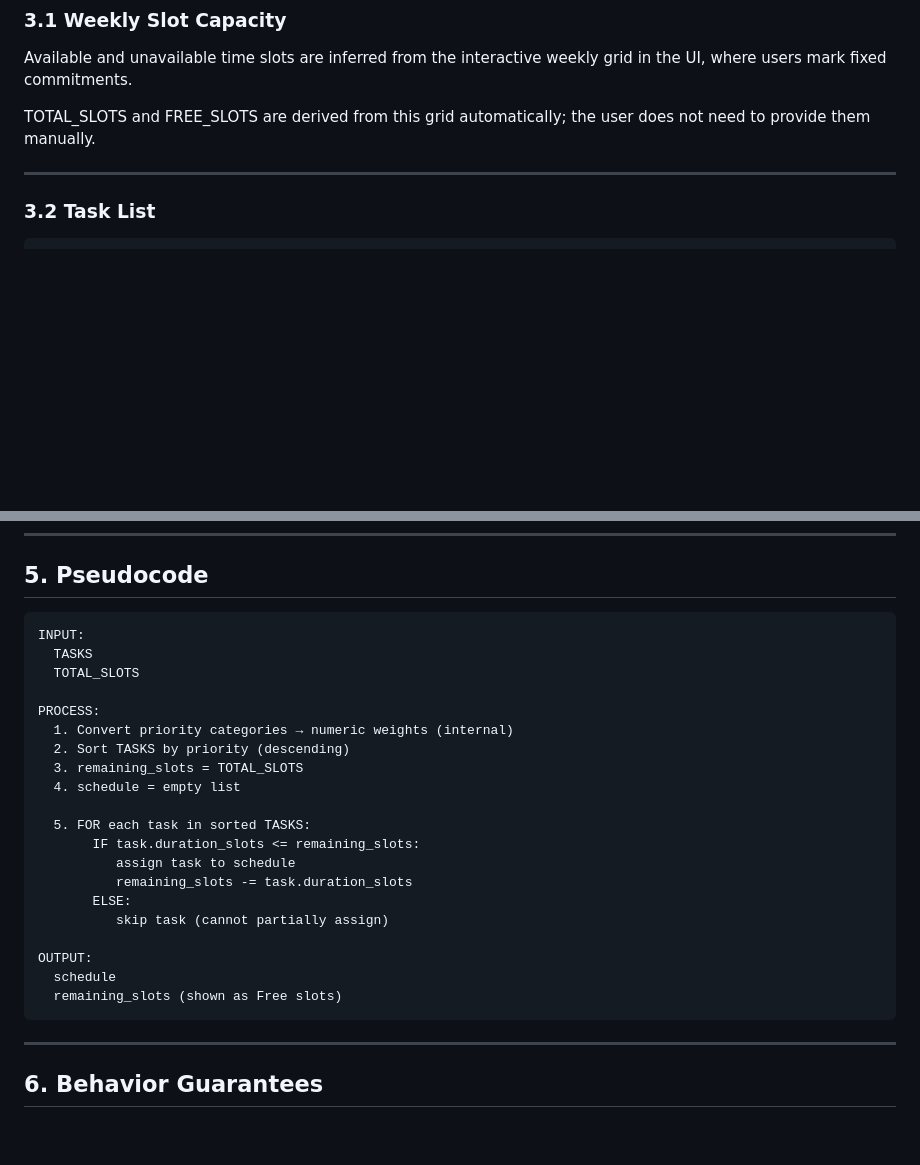
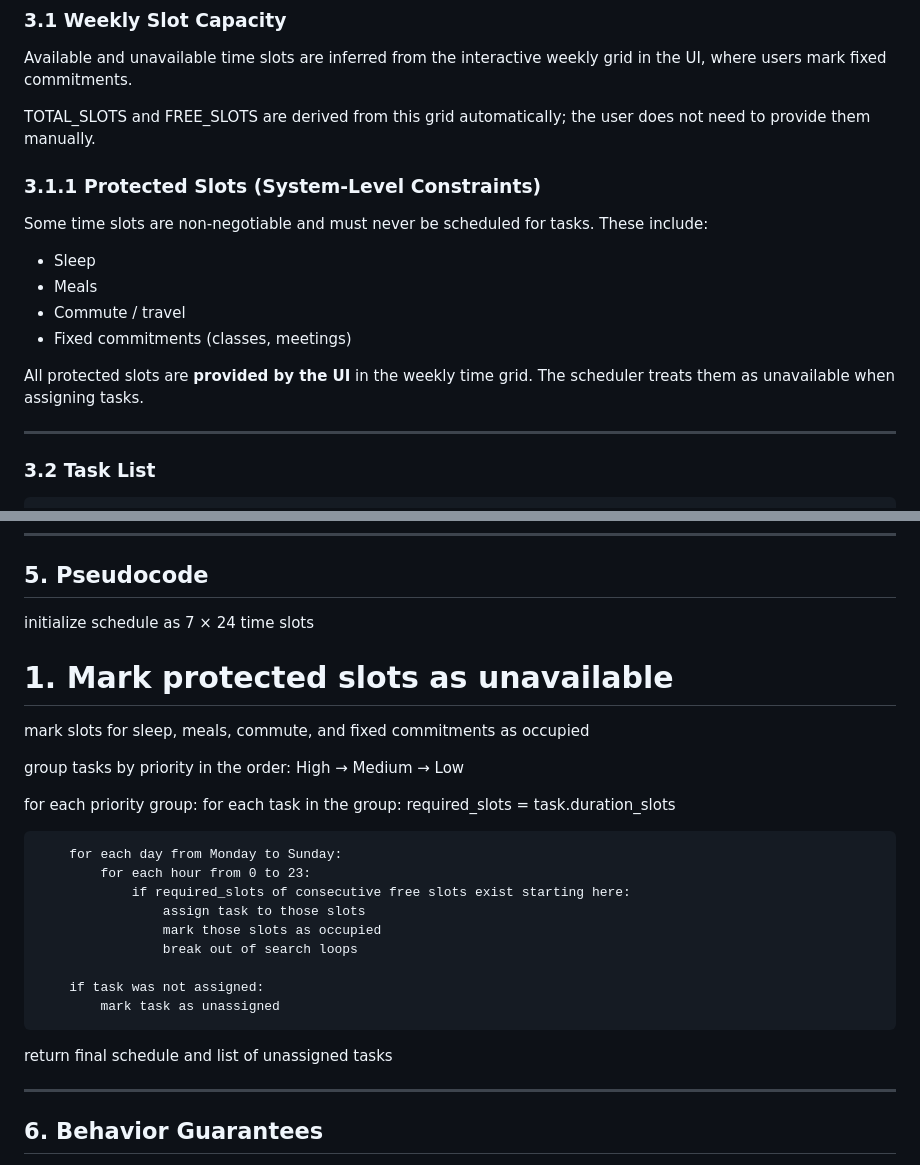
Before and after one commit to danushvdarshan/Planner-buddy, a Markdown page: docs/scheduling_algorithm.md, 2 parts joined by grey strips. Drawn GitHub-style; blank space fills up the shorter version.

Commit message:
Add protected slots logic and update sample input

````diff
--- a/docs/scheduling_algorithm.md
+++ b/docs/scheduling_algorithm.md
@@ -81,6 +81,18 @@ Available and unavailable time slots are inferred from the interactive weekly gr
 
 TOTAL_SLOTS and FREE_SLOTS are derived from this grid automatically; the user does not need to provide them manually.
 
+### 3.1.1 Protected Slots (System-Level Constraints)
+
+Some time slots are non-negotiable and must never be scheduled for tasks.
+These include:
+- Sleep
+- Meals
+- Commute / travel
+- Fixed commitments (classes, meetings)
+
+All protected slots are **provided by the UI** in the weekly time grid.
+The scheduler treats them as unavailable when assigning tasks.
+
 ---
 
 ### 3.2 Task List
@@ -111,28 +123,28 @@ TASKS = [
 
 ## 5. Pseudocode
 
-```
-INPUT:
-  TASKS
-  TOTAL_SLOTS
+initialize schedule as 7 × 24 time slots
 
-PROCESS:
-  1. Convert priority categories → numeric weights (internal)
-  2. Sort TASKS by priority (descending)
-  3. remaining_slots = TOTAL_SLOTS
-  4. schedule = empty list
+# 1. Mark protected slots as unavailable
+mark slots for sleep, meals, commute, and fixed commitments as occupied
 
-  5. FOR each task in sorted TASKS:
-       IF task.duration_slots <= remaining_slots:
-          assign task to schedule
-          remaining_slots -= task.duration_slots
-       ELSE:
-          skip task (cannot partially assign)
+group tasks by priority in the order: High → Medium → Low
 
-OUTPUT:
-  schedule
-  remaining_slots (shown as Free slots)
-```
+for each priority group:
+    for each task in the group:
+        required_slots = task.duration_slots
+
+        for each day from Monday to Sunday:
+            for each hour from 0 to 23:
+                if required_slots of consecutive free slots exist starting here:
+                    assign task to those slots
+                    mark those slots as occupied
+                    break out of search loops
+
+        if task was not assigned:
+            mark task as unassigned
+
+return final schedule and list of unassigned tasks
 
 ---
 
````
Also changed, not shown: docs/sample_weekly_input.md (added, +33 -0 lines), prompts/scheduler_execution_prompt.md (added, +37 -0 lines).
